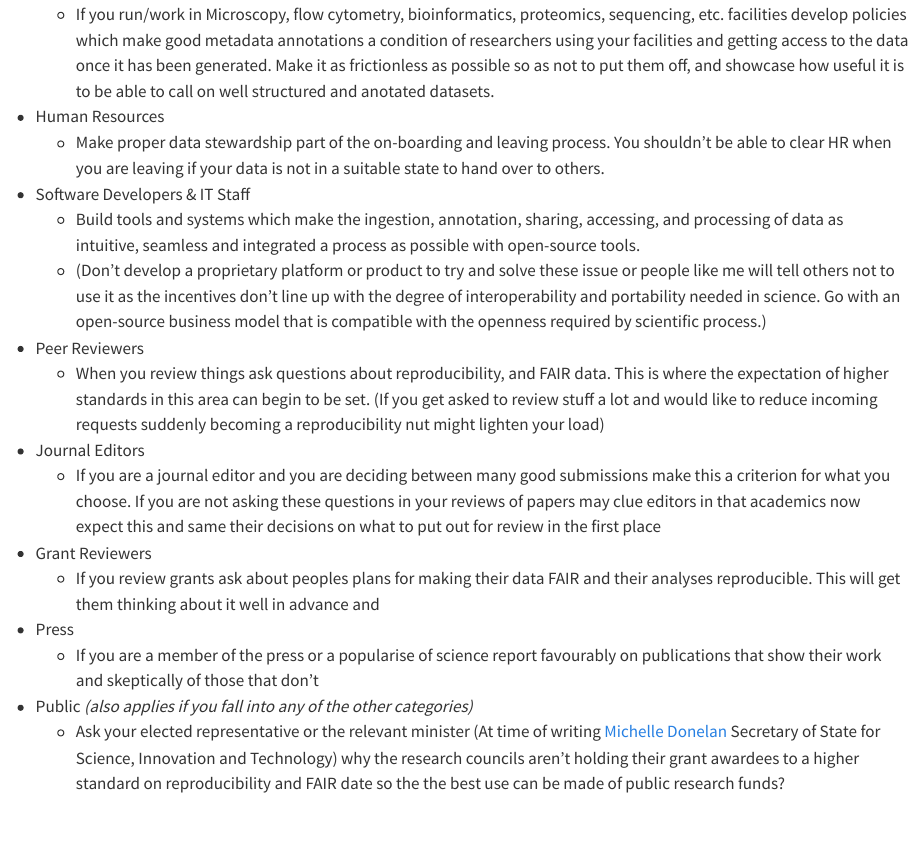
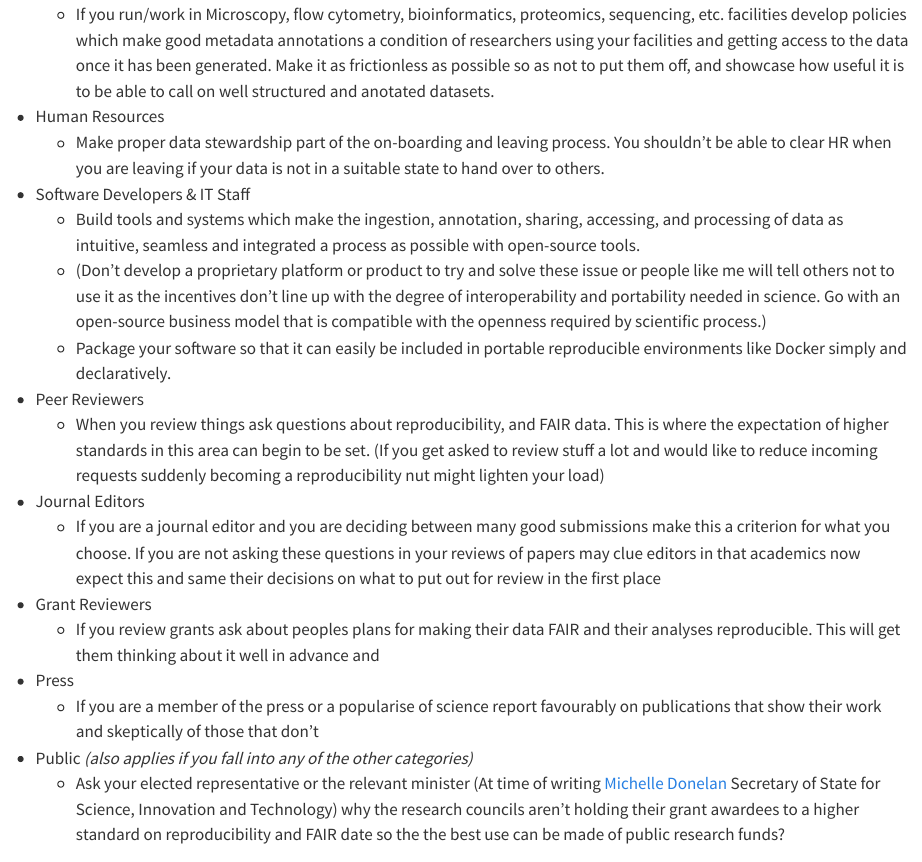
Before and after one commit to RichardJActon/RichardJActon.github.io, a Quarto document (posts/2023-04-03_babraham-blog/index.qmd): the page in a window 1100 px wide, from 4850 px down. Rendered offline with R 4.5, knitr and Pandoc in place of Quarto, with nearby package versions.

Commit message:
packege you stuff

```diff
--- a/posts/2023-04-03_babraham-blog/index.qmd
+++ b/posts/2023-04-03_babraham-blog/index.qmd
@@ -242,6 +242,7 @@ Here is my advice for people in various roles for using a mixture of carrots `r
 -   Software Developers & IT Staff
     -   Build tools and systems which make the ingestion, annotation, sharing, accessing, and processing of data as intuitive, seamless and integrated a process as possible with open-source tools.
       -   (Don't develop a proprietary platform or product to try and solve these issue or people like me will tell others not to use it as the incentives don't line up with the degree of interoperability and portability needed in science. Go with an open-source business model that is compatible with the openness required by scientific process.)
+    -   Package your software so that it can easily be included in portable reproducible environments like Docker simply and declaratively.
 -   Peer Reviewers
     -   When you review things ask questions about reproducibility, and FAIR data. This is where the expectation of higher standards in this area can begin to be set. (If you get asked to review stuff a lot and would like to reduce incoming requests suddenly becoming a reproducibility nut might lighten your load)
 -   Journal Editors
```
